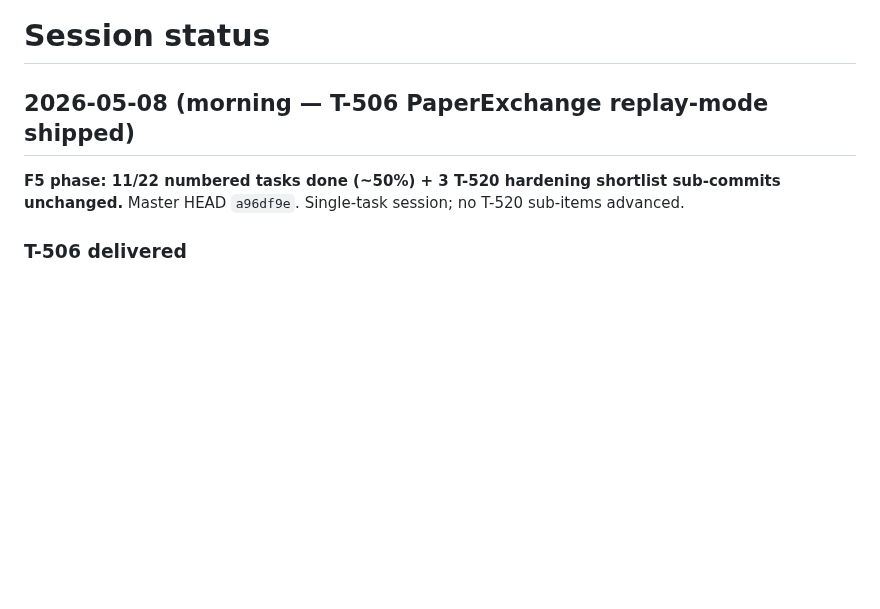
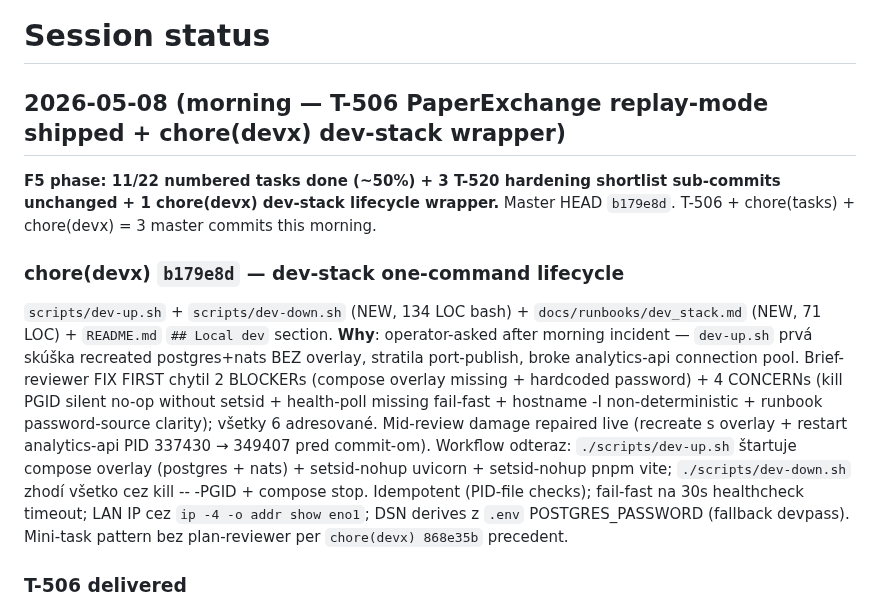
Before and after one commit to lusterier/scalper-v2, a Markdown page: docs/status.md, the part around the change. Drawn GitHub-style; blank space fills up the shorter version.

Commit message:
docs(status): chore(devx) b179e8d dev-stack wrapper added to morning entry
Append chore(devx) note to 2026-05-08 morning status — captures incident chronology (compose overlay omission + brief-reviewer FIX FIRST → SHIP 2-pass), workflow change (./scripts/dev-up.sh + dev-down.sh), and mini-task precedent reference (chore(devx) 868e35b). TASKS.md ## Done unchanged per precedent (T-NNN tasks only; chore(devx) commits chronicle in status.md).

```diff
--- a/docs/status.md
+++ b/docs/status.md
@@ -1,8 +1,12 @@
 # Session status
 
-## 2026-05-08 (morning — T-506 PaperExchange replay-mode shipped)
+## 2026-05-08 (morning — T-506 PaperExchange replay-mode shipped + chore(devx) dev-stack wrapper)
 
-**F5 phase: 11/22 numbered tasks done (~50%) + 3 T-520 hardening shortlist sub-commits unchanged.** Master HEAD `a96df9e`. Single-task session; no T-520 sub-items advanced.
+**F5 phase: 11/22 numbered tasks done (~50%) + 3 T-520 hardening shortlist sub-commits unchanged + 1 chore(devx) dev-stack lifecycle wrapper.** Master HEAD `b179e8d`. T-506 + chore(tasks) + chore(devx) = 3 master commits this morning.
+
+### chore(devx) `b179e8d` — dev-stack one-command lifecycle
+
+`scripts/dev-up.sh` + `scripts/dev-down.sh` (NEW, 134 LOC bash) + `docs/runbooks/dev_stack.md` (NEW, 71 LOC) + `README.md` `## Local dev` section. **Why**: operator-asked after morning incident — `dev-up.sh` prvá skúška recreated postgres+nats BEZ overlay, stratila port-publish, broke analytics-api connection pool. Brief-reviewer FIX FIRST chytil 2 BLOCKERs (compose overlay missing + hardcoded password) + 4 CONCERNs (kill PGID silent no-op without setsid + health-poll missing fail-fast + hostname -I non-deterministic + runbook password-source clarity); všetky 6 adresované. Mid-review damage repaired live (recreate s overlay + restart analytics-api PID 337430 → 349407 pred commit-om). Workflow odteraz: `./scripts/dev-up.sh` štartuje compose overlay (postgres + nats) + setsid-nohup uvicorn + setsid-nohup pnpm vite; `./scripts/dev-down.sh` zhodí všetko cez kill -- -PGID + compose stop. Idempotent (PID-file checks); fail-fast na 30s healthcheck timeout; LAN IP cez `ip -4 -o addr show eno1`; DSN derives z `.env` POSTGRES_PASSWORD (fallback devpass). Mini-task pattern bez plan-reviewer per `chore(devx) 868e35b` precedent.
 
 ### T-506 delivered
 
```
